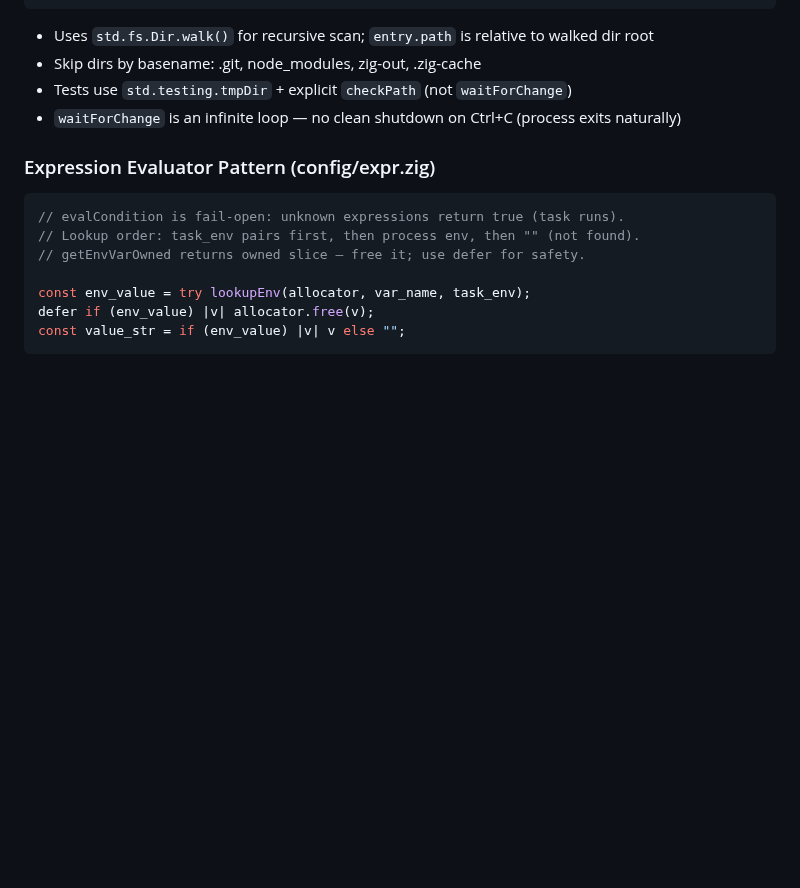
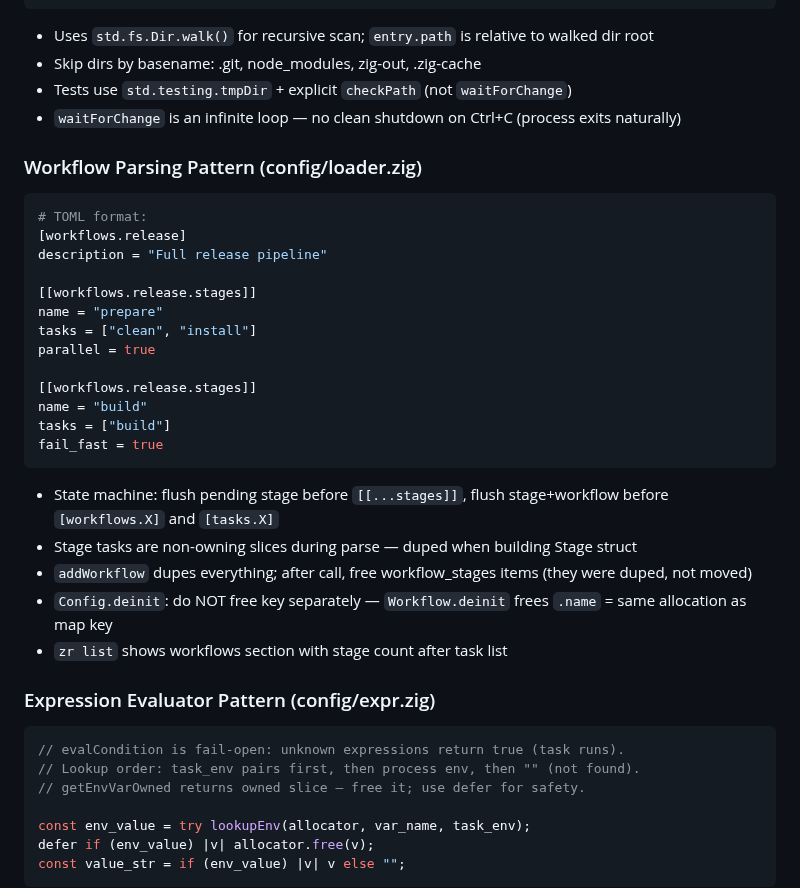
Before and after one commit to yusa-imit/zr, a Markdown page: .claude/memory/patterns.md, the part around one of its changes. GitHub-like rendering; blank space fills up the shorter version.

````diff
--- a/.claude/memory/patterns.md
+++ b/.claude/memory/patterns.md
@@ -317,6 +317,28 @@ try map.put(owned, mtime);  // errdefer runs if put OOMs
 - Tests use `std.testing.tmpDir` + explicit `checkPath` (not `waitForChange`)
 - `waitForChange` is an infinite loop — no clean shutdown on Ctrl+C (process exits naturally)
 
+### Workflow Parsing Pattern (config/loader.zig)
+```toml
+# TOML format:
+[workflows.release]
+description = "Full release pipeline"
+
+[[workflows.release.stages]]
+name = "prepare"
+tasks = ["clean", "install"]
+parallel = true
+
+[[workflows.release.stages]]
+name = "build"
+tasks = ["build"]
+fail_fast = true
+```
+- State machine: flush pending stage before `[[...stages]]`, flush stage+workflow before `[workflows.X]` and `[tasks.X]`
+- Stage tasks are non-owning slices during parse — duped when building Stage struct
+- `addWorkflow` dupes everything; after call, free workflow_stages items (they were duped, not moved)
+- `Config.deinit`: do NOT free key separately — `Workflow.deinit` frees `.name` = same allocation as map key
+- `zr list` shows workflows section with stage count after task list
+
 ### Expression Evaluator Pattern (config/expr.zig)
 ```zig
 // evalCondition is fail-open: unknown expressions return true (task runs).
````
Also changed, not shown: other parts of .claude/memory/patterns.md (+46 -0 lines), .claude/memory/decisions.md (+14 -0 lines), .claude/memory/project-context.md (+2 -1 lines).
